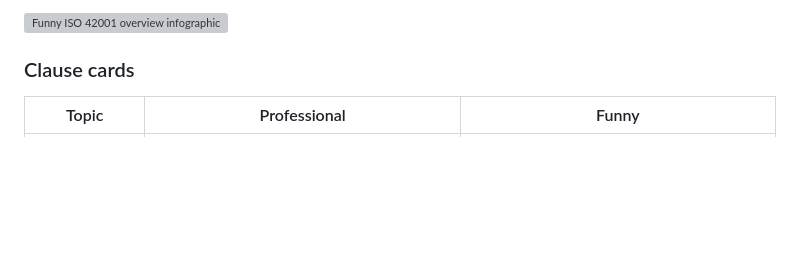
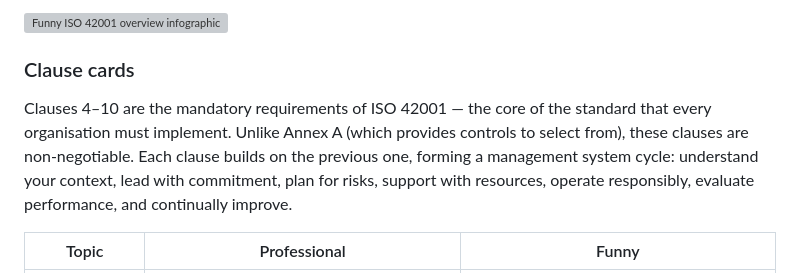
Before and after one commit to nelsambrose/ISO-42001-Visual-Library, a Markdown page: README.md, the part around the change. Drawn GitHub-style; blank space fills up the shorter version; grey boxes are pictures that could not be loaded.

Commit message:
Merge pull request #26 Add clause explanation to Clause cards section
Add explanation of ISO 42001 clauses to Clause cards section

```diff
--- a/README.md
+++ b/README.md
@@ -107,6 +107,8 @@ These cards are intentionally simple. The goal is not to explain every sub-claus
 </p>
 
 ### Clause cards
+
+Clauses 4–10 are the mandatory requirements of ISO 42001 — the core of the standard that every organisation must implement. Unlike Annex A (which provides controls to select from), these clauses are non-negotiable. Each clause builds on the previous one, forming a management system cycle: understand your context, lead with commitment, plan for risks, support with resources, operate responsibly, evaluate performance, and continually improve.
 
 <table>
   <thead>
```
